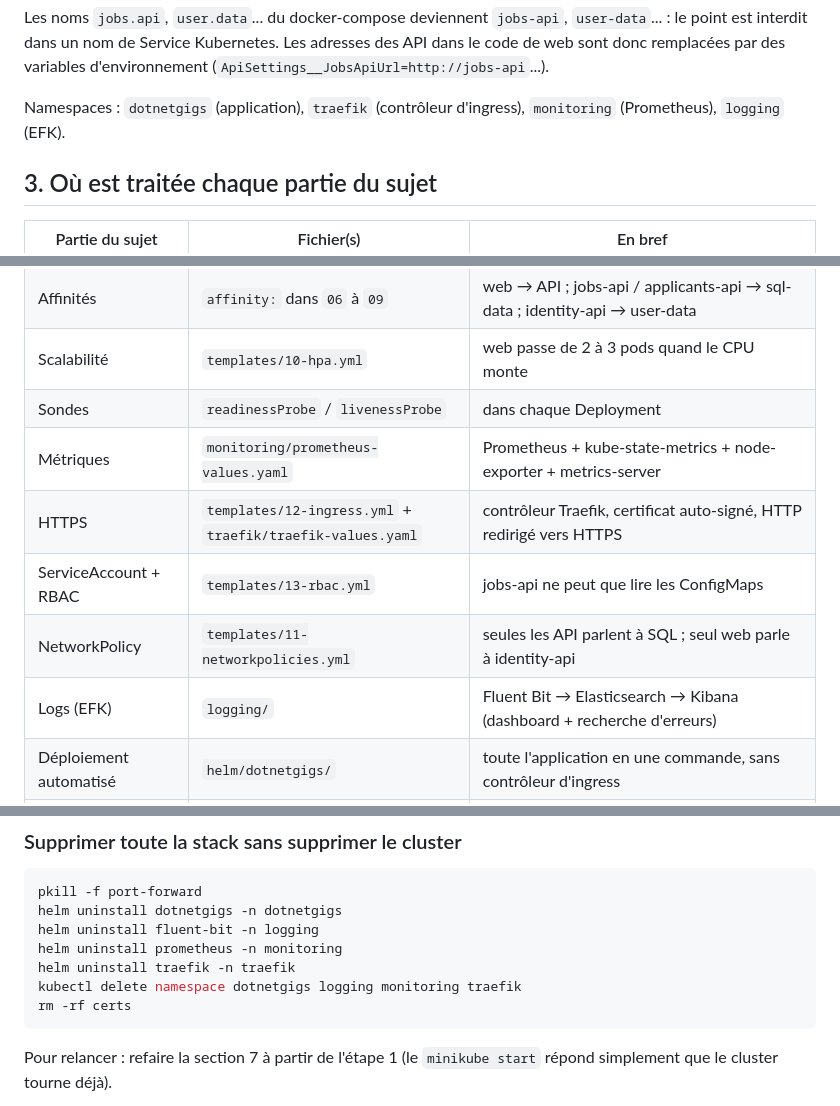
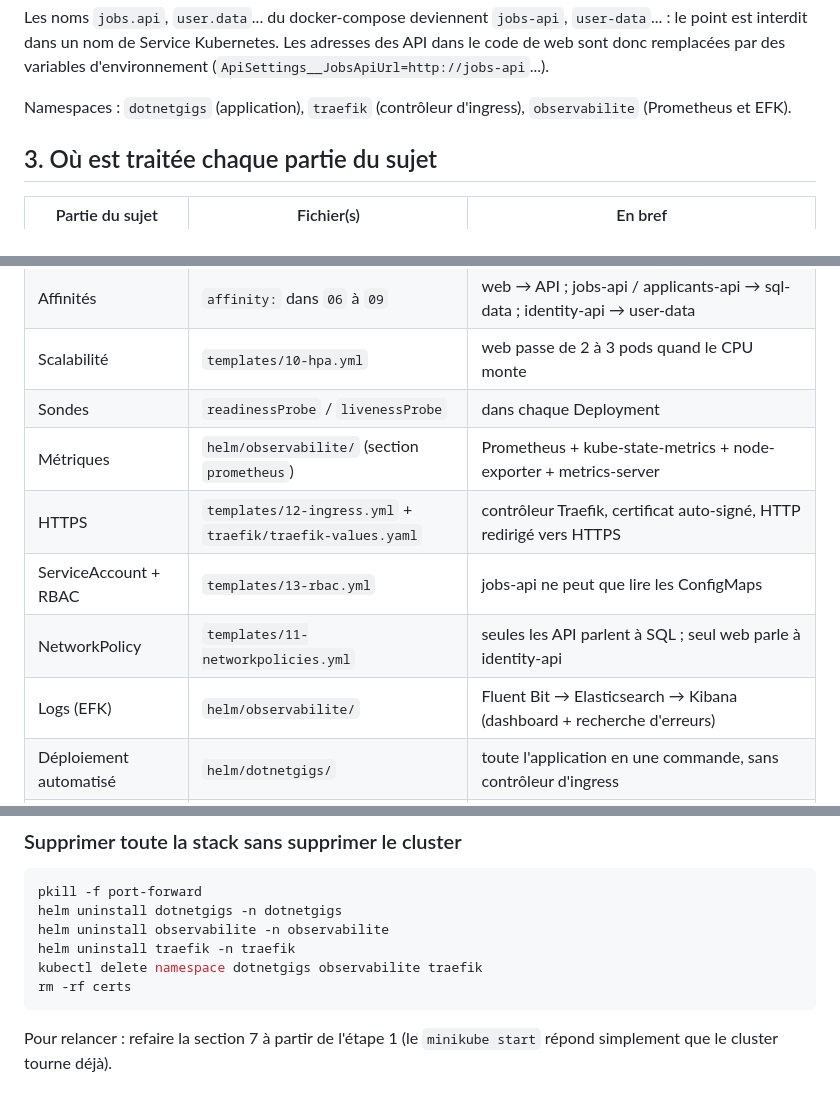
Before and after one commit to nblinpro/Conteneur_orchestration, a Markdown page: projet_k8s_bis/README.md, 3 parts joined by grey strips. Rendered like a GitHub page.

````diff
--- a/projet_k8s_bis/README.md
+++ b/projet_k8s_bis/README.md
@@ -81,7 +83,7 @@ Les noms `jobs.api`, `user.data`... du docker-compose deviennent `jobs-api`, `us
 le point est interdit dans un nom de Service Kubernetes. Les adresses des API dans le code de web sont donc
 remplacées par des variables d'environnement (`ApiSettings__JobsApiUrl=http://jobs-api`...).
 
-Namespaces : `dotnetgigs` (application), `traefik` (contrôleur d'ingress), `monitoring` (Prometheus), `logging` (EFK).
+Namespaces : `dotnetgigs` (application), `traefik` (contrôleur d'ingress), `observabilite` (Prometheus et EFK).
 
 ## 3. Où est traitée chaque partie du sujet
 
@@ -95,11 +97,11 @@ Namespaces : `dotnetgigs` (application), `traefik` (contrôleur d'ingress), `mon
 | Affinités | `affinity:` dans `06` à `09` | web → API ; jobs-api / applicants-api → sql-data ; identity-api → user-data |
 | Scalabilité | `templates/10-hpa.yml` | web passe de 2 à 3 pods quand le CPU monte |
 | Sondes | `readinessProbe` / `livenessProbe` | dans chaque Deployment |
-| Métriques | `monitoring/prometheus-values.yaml` | Prometheus + kube-state-metrics + node-exporter + metrics-server |
+| Métriques | `helm/observabilite/` (section `prometheus`) | Prometheus + kube-state-metrics + node-exporter + metrics-server |
 | HTTPS | `templates/12-ingress.yml` + `traefik/traefik-values.yaml` | contrôleur Traefik, certificat auto-signé, HTTP redirigé vers HTTPS |
 | ServiceAccount + RBAC | `templates/13-rbac.yml` | jobs-api ne peut que lire les ConfigMaps |
 | NetworkPolicy | `templates/11-networkpolicies.yml` | seules les API parlent à SQL ; seul web parle à identity-api |
-| Logs (EFK) | `logging/` | Fluent Bit → Elasticsearch → Kibana (dashboard + recherche d'erreurs) |
+| Logs (EFK) | `helm/observabilite/` | Fluent Bit → Elasticsearch → Kibana (dashboard + recherche d'erreurs) |
 | Déploiement automatisé | `helm/dotnetgigs/` | toute l'application en une commande, sans contrôleur d'ingress |
 | Mots de passe | `helm/secrets.enc.yaml` | mot de passe SQL chiffré avec SOPS + age (section 6) |
 
@@ -347,10 +346,9 @@ Pour relancer : refaire les étapes 2, 3 et 4 de la section 7.
 ```bash
 pkill -f port-forward
 helm uninstall dotnetgigs -n dotnetgigs
-helm uninstall fluent-bit -n logging
-helm uninstall prometheus -n monitoring
+helm uninstall observabilite -n observabilite
 helm uninstall traefik -n traefik
-kubectl delete namespace dotnetgigs logging monitoring traefik
+kubectl delete namespace dotnetgigs observabilite traefik
 rm -rf certs
 ```
 
````
Also changed, not shown: other parts of projet_k8s_bis/README.md (+39 -25 lines), projet_k8s_bis/docs/SOURCES.md (+8 -7 lines), projet_k8s_bis/docs/architecture.png, 13 other files.
